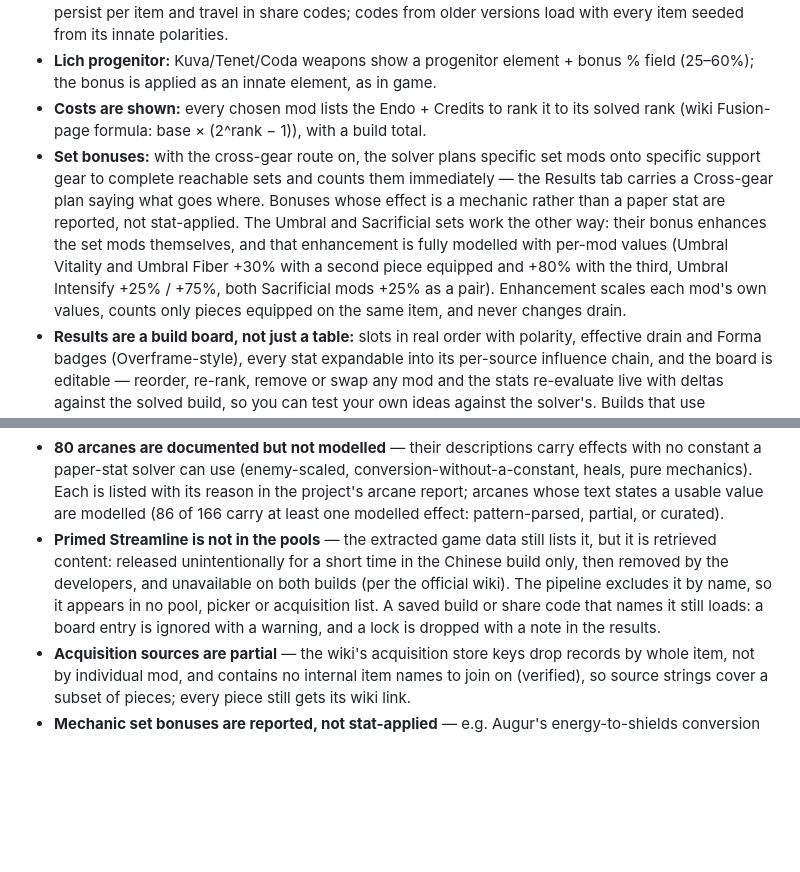
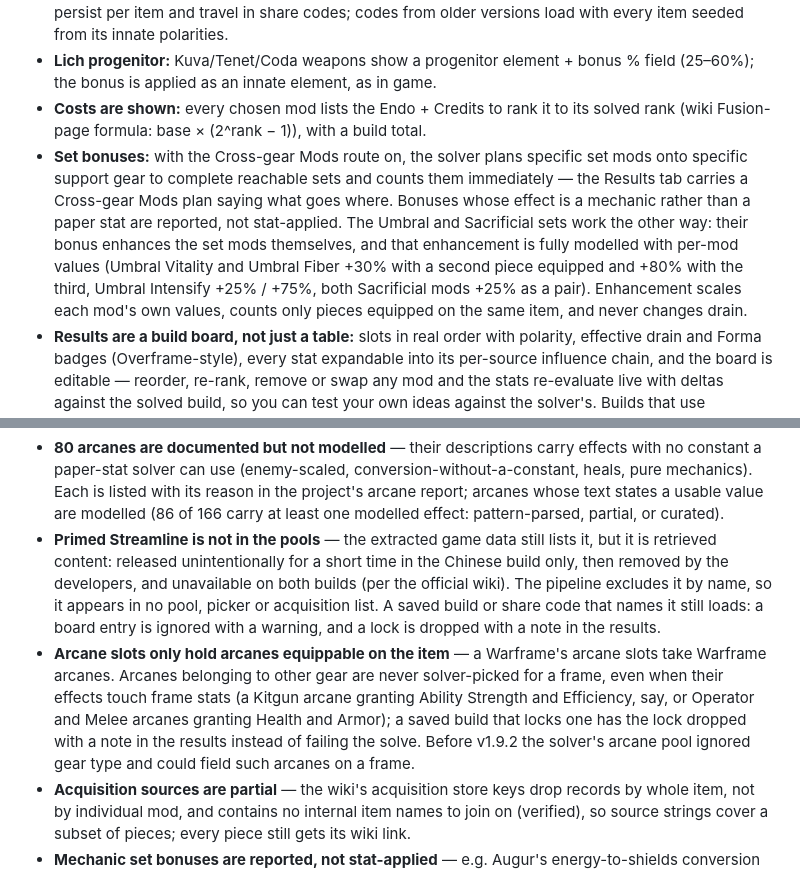
Before and after one commit to AnonCollab/build-calculator, a Markdown page: README.md, 2 parts joined by grey strips. GitHub-like rendering; blank space fills up the shorter version.

Commit message:
README: v1.9.2 - arcane equippability recorded under Known limitations; Cross-gear Mods naming; stated counts re-verified

```diff
--- a/README.md
+++ b/README.md
@@ -28,7 +28,7 @@ Static GitHub Pages site. Vanilla HTML/CSS/JS, no build step, no external assets
 - **Starting Pool (v1.9.0):** the Forma panel carries a per-item **Starting Pool** — the polarities you have *already* invested in the selected item, seeded from its innate polarities (regular slots plus the Exilus slot) and editable entry by entry. The solver plans against the pool as polarities you already own: rearranging them is free, new Forma goes only onto unpolarized slots, and results split **Forma already in** from Forma still needed, spelling out pure rearrangements ("X polarity swapped for Y") where the plan makes them concrete. The aura and stance slots keep their own selectors and are never part of the pool (the aura slot must stay constant across an item's configs; a stance polarity cannot swap with other slots at all). An opt-in **last-resort conversions** toggle (off by default) lets the solver convert one pool polarity into another — only when every other slot is already polarized and the build is otherwise unreachable — at +1 Forma per conversion, counted against the same Forma budget. Pools persist per item and travel in share codes; codes from older versions load with every item seeded from its innate polarities.
 - **Lich progenitor:** Kuva/Tenet/Coda weapons show a progenitor element + bonus % field (25–60%); the bonus is applied as an innate element, as in game.
 - **Costs are shown:** every chosen mod lists the Endo + Credits to rank it to its solved rank (wiki Fusion-page formula: base × (2^rank − 1)), with a build total.
-- **Set bonuses:** with the cross-gear route on, the solver plans specific set mods onto specific support gear to complete reachable sets and counts them immediately — the Results tab carries a Cross-gear plan saying what goes where. Bonuses whose effect is a mechanic rather than a paper stat are reported, not stat-applied. The Umbral and Sacrificial sets work the other way: their bonus enhances the set mods themselves, and that enhancement is fully modelled with per-mod values (Umbral Vitality and Umbral Fiber +30% with a second piece equipped and +80% with the third, Umbral Intensify +25% / +75%, both Sacrificial mods +25% as a pair). Enhancement scales each mod's own values, counts only pieces equipped on the same item, and never changes drain.
+- **Set bonuses:** with the Cross-gear Mods route on, the solver plans specific set mods onto specific support gear to complete reachable sets and counts them immediately — the Results tab carries a Cross-gear Mods plan saying what goes where. Bonuses whose effect is a mechanic rather than a paper stat are reported, not stat-applied. The Umbral and Sacrificial sets work the other way: their bonus enhances the set mods themselves, and that enhancement is fully modelled with per-mod values (Umbral Vitality and Umbral Fiber +30% with a second piece equipped and +80% with the third, Umbral Intensify +25% / +75%, both Sacrificial mods +25% as a pair). Enhancement scales each mod's own values, counts only pieces equipped on the same item, and never changes drain.
 - **Results are a build board, not just a table:** slots in real order with polarity, effective drain and Forma badges (Overframe-style), every stat expandable into its per-source influence chain, and the board is editable — reorder, re-rank, remove or swap any mod and the stats re-evaluate live with deltas against the solved build, so you can test your own ideas against the solver's. Builds that use conditional effects show a **Peak** (everything up) beside a **sustained floor** (the same build re-evaluated with burst effects down), and a **"How to get the most out of this build"** section turns the board into a play guide: a wind-up sequence for window builds (stack-builders first, tightest window last), upkeep cards for upkeep builds (what keeps each effect up, what drops it).
 - **Direct the solver:** any mod or arcane can be *locked in* (must appear — the solver picks its slot; works for stat-less mods like Primed Sure Footed) or *banned* outright, and the Helminth route lets you force the exact subsume ability and which ability it replaces (non-modelled subsumes are carried as labelled build instructions, never fake stats).
 - **Golden case, verified on the shipped data:** Follie with Ability Duration "at least 300" solves to **305% with zero Warframe mods** (Arcane Concentration + Arcane Ice Storm + Ris Invocation + 3× Tauforged Crimson shards).
@@ -39,6 +39,7 @@ Tabs: Item / Targets / Routes & Resources / Results / Acquisition. The Acquisiti
 
 - **80 arcanes are documented but not modelled** — their descriptions carry effects with no constant a paper-stat solver can use (enemy-scaled, conversion-without-a-constant, heals, pure mechanics). Each is listed with its reason in the project's arcane report; arcanes whose text states a usable value are modelled (86 of 166 carry at least one modelled effect: pattern-parsed, partial, or curated).
 - **Primed Streamline is not in the pools** — the extracted game data still lists it, but it is retrieved content: released unintentionally for a short time in the Chinese build only, then removed by the developers, and unavailable on both builds (per the official wiki). The pipeline excludes it by name, so it appears in no pool, picker or acquisition list. A saved build or share code that names it still loads: a board entry is ignored with a warning, and a lock is dropped with a note in the results.
+- **Arcane slots only hold arcanes equippable on the item** — a Warframe's arcane slots take Warframe arcanes. Arcanes belonging to other gear are never solver-picked for a frame, even when their effects touch frame stats (a Kitgun arcane granting Ability Strength and Efficiency, say, or Operator and Melee arcanes granting Health and Armor); a saved build that locks one has the lock dropped with a note in the results instead of failing the solve. Before v1.9.2 the solver's arcane pool ignored gear type and could field such arcanes on a frame.
 - **Acquisition sources are partial** — the wiki's acquisition store keys drop records by whole item, not by individual mod, and contains no internal item names to join on (verified), so source strings cover a subset of pieces; every piece still gets its wiki link.
 - **Mechanic set bonuses are reported, not stat-applied** — e.g. Augur's energy-to-shields conversion or Gladiator's per-combo-multiplier crit are not paper stats, so the solver counts and reports the pieces without folding them into the stat targets.
 - **Most movement passives are not modelled, and three movement stats are not targets** — frame passives sit outside the stat model for every stat, with one exception: Loki's and Loki Prime's wall latch lasting 10× longer IS modelled, as their 60-second Wall Latch base (their Aim Glide base stays the standard 3 seconds). Zephyr's airborne movement changes carry no number in the extracted data, Chroma's extra jump is a jump-count mechanic, and Khora's speed boost exists only while Venari is active — none of those are modelled. Slide, gravity while aim gliding, and dodge/roll speed are not targets either — slide's feel is its friction half, not a single percentage.
```
